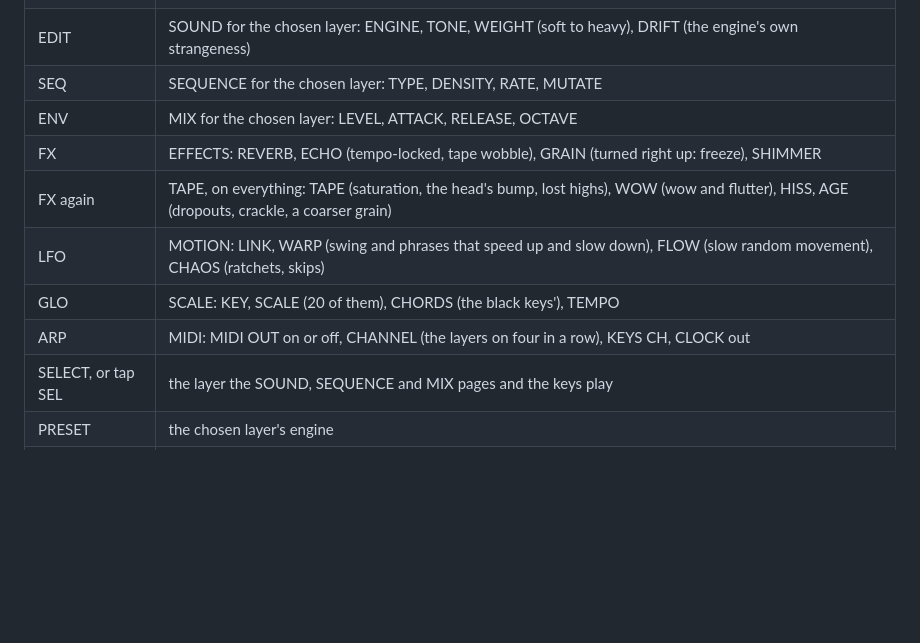
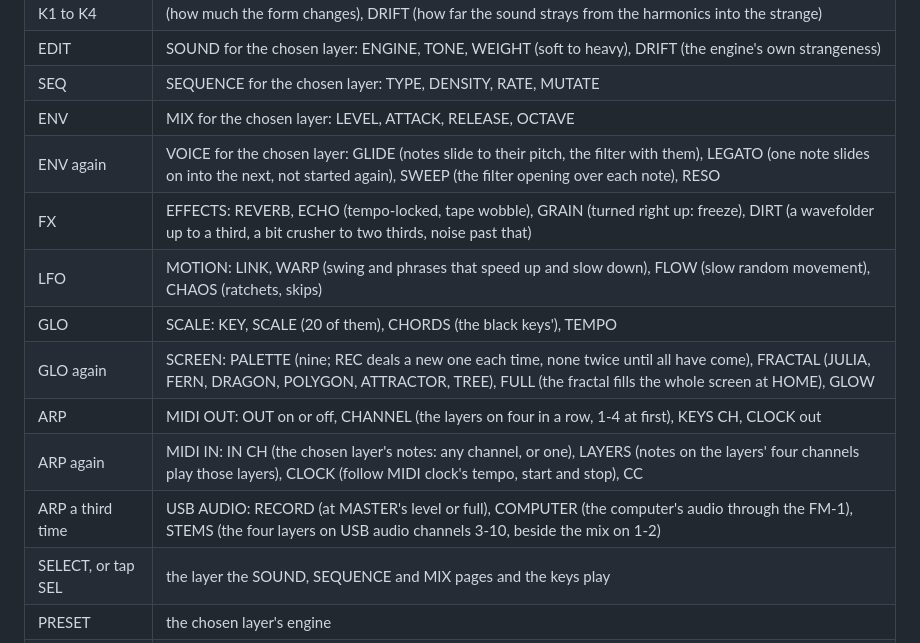
Before and after one commit to TheGrizard/After-Images, a Markdown page: README.md, the part around one of its changes. GitHub-like rendering; blank space fills up the shorter version.

```diff
--- a/README.md
+++ b/README.md
@@ -43,11 +47,14 @@ stays clear.
 | EDIT | SOUND for the chosen layer: ENGINE, TONE, WEIGHT (soft to heavy), DRIFT (the engine's own strangeness) |
 | SEQ | SEQUENCE for the chosen layer: TYPE, DENSITY, RATE, MUTATE |
 | ENV | MIX for the chosen layer: LEVEL, ATTACK, RELEASE, OCTAVE |
-| FX | EFFECTS: REVERB, ECHO (tempo-locked, tape wobble), GRAIN (turned right up: freeze), SHIMMER |
-| FX again | TAPE, on everything: TAPE (saturation, the head's bump, lost highs), WOW (wow and flutter), HISS, AGE (dropouts, crackle, a coarser grain) |
+| ENV again | VOICE for the chosen layer: GLIDE (notes slide to their pitch, the filter with them), LEGATO (one note slides on into the next, not started again), SWEEP (the filter opening over each note), RESO |
+| FX | EFFECTS: REVERB, ECHO (tempo-locked, tape wobble), GRAIN (turned right up: freeze), DIRT (a wavefolder up to a third, a bit crusher to two thirds, noise past that) |
 | LFO | MOTION: LINK, WARP (swing and phrases that speed up and slow down), FLOW (slow random movement), CHAOS (ratchets, skips) |
 | GLO | SCALE: KEY, SCALE (20 of them), CHORDS (the black keys'), TEMPO |
-| ARP | MIDI: MIDI OUT on or off, CHANNEL (the layers on four in a row), KEYS CH, CLOCK out |
+| GLO again | SCREEN: PALETTE (nine; REC deals a new one each time, none twice until all have come), FRACTAL (JULIA, FERN, DRAGON, POLYGON, ATTRACTOR, TREE), FULL (the fractal fills the whole screen at HOME), GLOW |
+| ARP | MIDI OUT: OUT on or off, CHANNEL (the layers on four in a row, 1-4 at first), KEYS CH, CLOCK out |
+| ARP again | MIDI IN: IN CH (the chosen layer's notes: any channel, or one), LAYERS (notes on the layers' four channels play those layers), CLOCK (follow MIDI clock's tempo, start and stop), CC |
+| ARP a third time | USB AUDIO: RECORD (at MASTER's level or full), COMPUTER (the computer's audio through the FM-1), STEMS (the four layers on USB audio channels 3-10, beside the mix on 1-2) |
 | SELECT, or tap SEL | the layer the SOUND, SEQUENCE and MIX pages and the keys play |
 | PRESET | the chosen layer's engine |
 | REC | a new piece (your key, scale and tempo kept) |
```
Also changed, not shown: other parts of README.md (+16 -6 lines), app/site/landing.md (+3 -2 lines), docs/screen.png, 15 other files.
